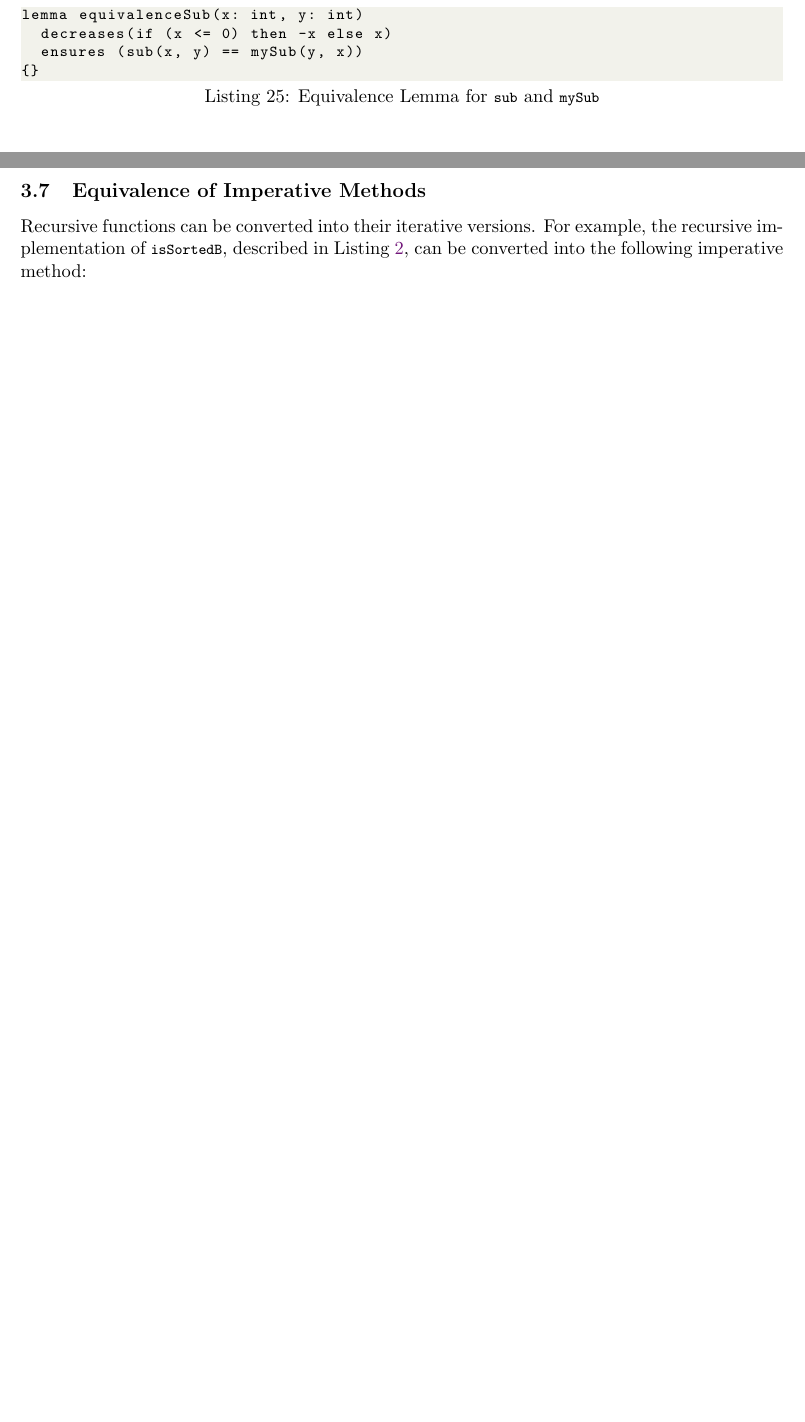
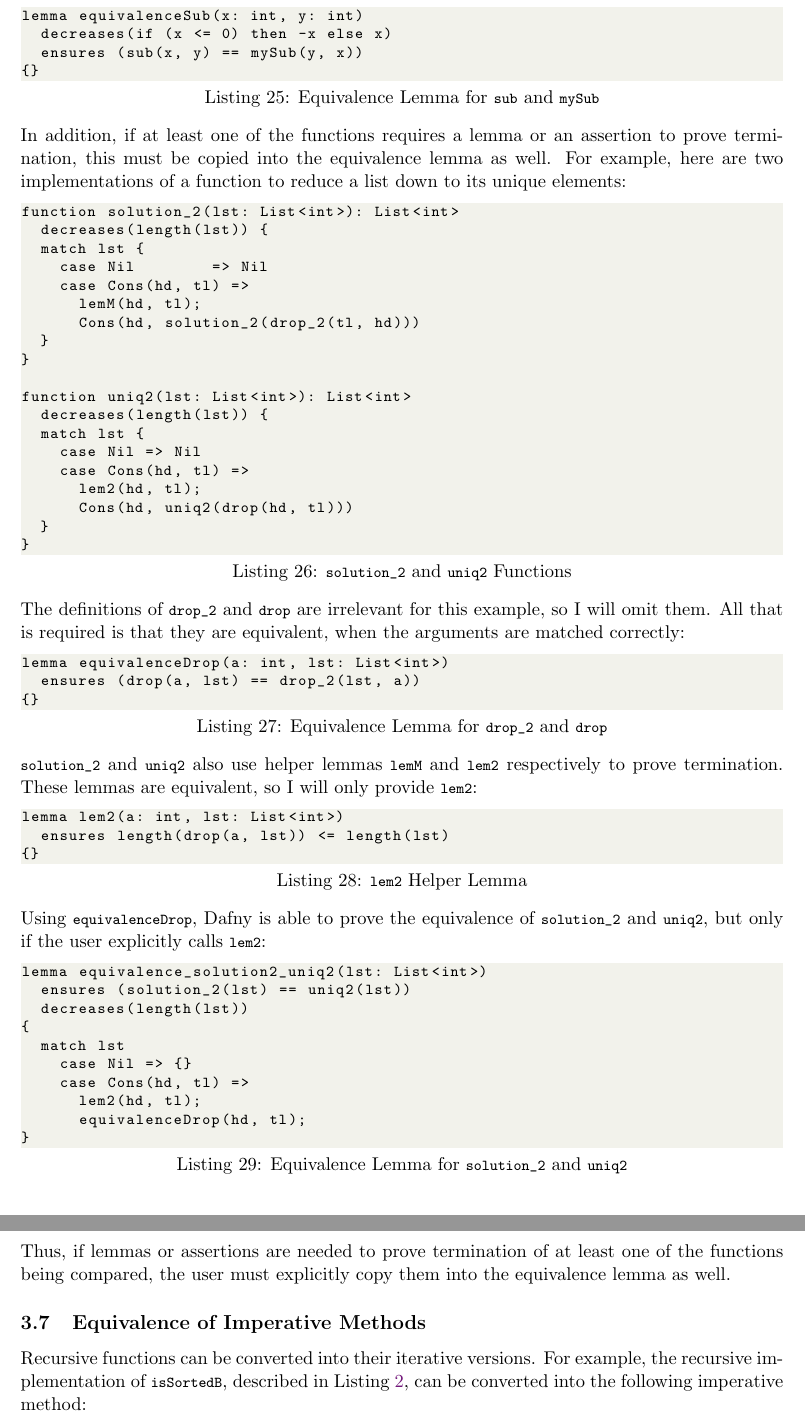
Before and after one commit to NVictor2004/equidafny, a LaTeX document (report/interim.tex): two parts of pages 10 and 11 of 14 before the commit and two parts of pages 11 and 12 of 15 after it, joined at a grey line, cut so that both start at the same text, the shorter picture padded with empty space. Compiled offline with pdfLaTeX.

Commit message:
feat: Added section on termination lemmas

```diff
--- a/report/interim.tex
+++ b/report/interim.tex
@@ -489,6 +489,58 @@ lemma equivalenceSub(x: int, y: int)
 {}
 \end{lstlisting}
 %
+In addition, if at least one of the functions requires a lemma or an assertion to prove termination, this must be copied into the equivalence lemma as well. For example, here are two implementations of a function to reduce a list down to its unique elements:
+\begin{lstlisting}[caption=\lstinline|solution_2| and \lstinline|uniq2| Functions]
+function solution_2(lst: List<int>): List<int>
+  decreases(length(lst)) {
+  match lst {
+    case Nil        => Nil
+    case Cons(hd, tl) =>
+      lemM(hd, tl);
+      Cons(hd, solution_2(drop_2(tl, hd)))
+  }
+}
+
+function uniq2(lst: List<int>): List<int>
+  decreases(length(lst)) {
+  match lst {
+    case Nil => Nil
+    case Cons(hd, tl) =>
+      lem2(hd, tl);
+      Cons(hd, uniq2(drop(hd, tl)))
+  }
+}
+\end{lstlisting}
+%
+The definitions of \lstinline|drop_2| and \lstinline|drop| are irrelevant for this example, so I will omit them. All that is required is that they are equivalent, when the arguments are matched correctly:
+\begin{lstlisting}[caption=Equivalence Lemma for \lstinline|drop_2| and \lstinline|drop|]
+lemma equivalenceDrop(a: int, lst: List<int>)
+  ensures (drop(a, lst) == drop_2(lst, a))
+{}
+\end{lstlisting}
+%
+\lstinline|solution_2| and \lstinline|uniq2| also use helper lemmas \lstinline|lemM| and \lstinline|lem2| respectively to prove termination. These lemmas are equivalent, so I will only provide \lstinline|lem2|:
+\begin{lstlisting}[caption=\lstinline|lem2| Helper Lemma]
+lemma lem2(a: int, lst: List<int>)
+  ensures length(drop(a, lst)) <= length(lst)
+{}
+\end{lstlisting}
+%
+Using \lstinline|equivalenceDrop|, Dafny is able to prove the equivalence of \lstinline|solution_2| and \lstinline|uniq2|, but only if the user explicitly calls \lstinline|lem2|:
+\begin{lstlisting}[caption=Equivalence Lemma for \lstinline|solution_2| and \lstinline|uniq2|]
+lemma equivalence_solution2_uniq2(lst: List<int>)
+  ensures (solution_2(lst) == uniq2(lst))
+  decreases(length(lst))
+{
+  match lst
+    case Nil => {}
+    case Cons(hd, tl) =>
+      lem2(hd, tl);
+      equivalenceDrop(hd, tl);
+}
+\end{lstlisting}
+%
+Thus, if lemmas or assertions are needed to prove termination of at least one of the functions being compared, the user must explicitly copy them into the equivalence lemma as well.
 
 \subsection{Equivalence of Imperative Methods}
 
```
